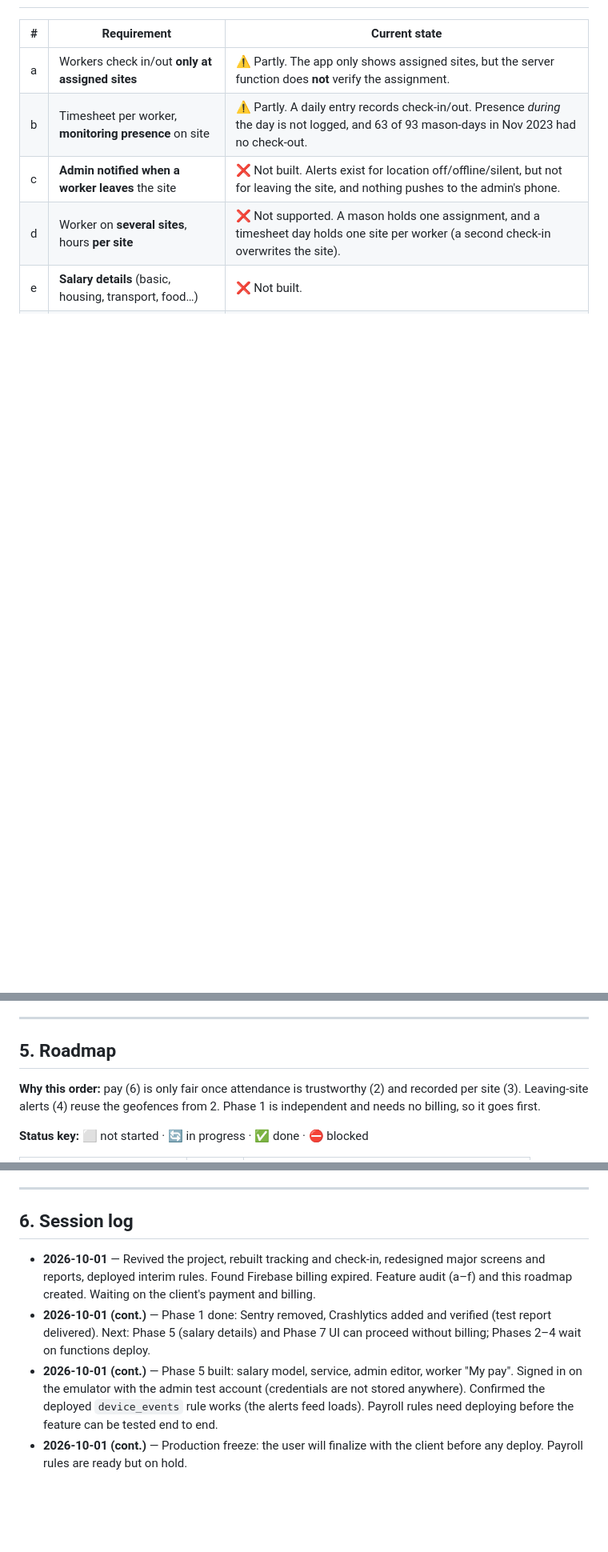
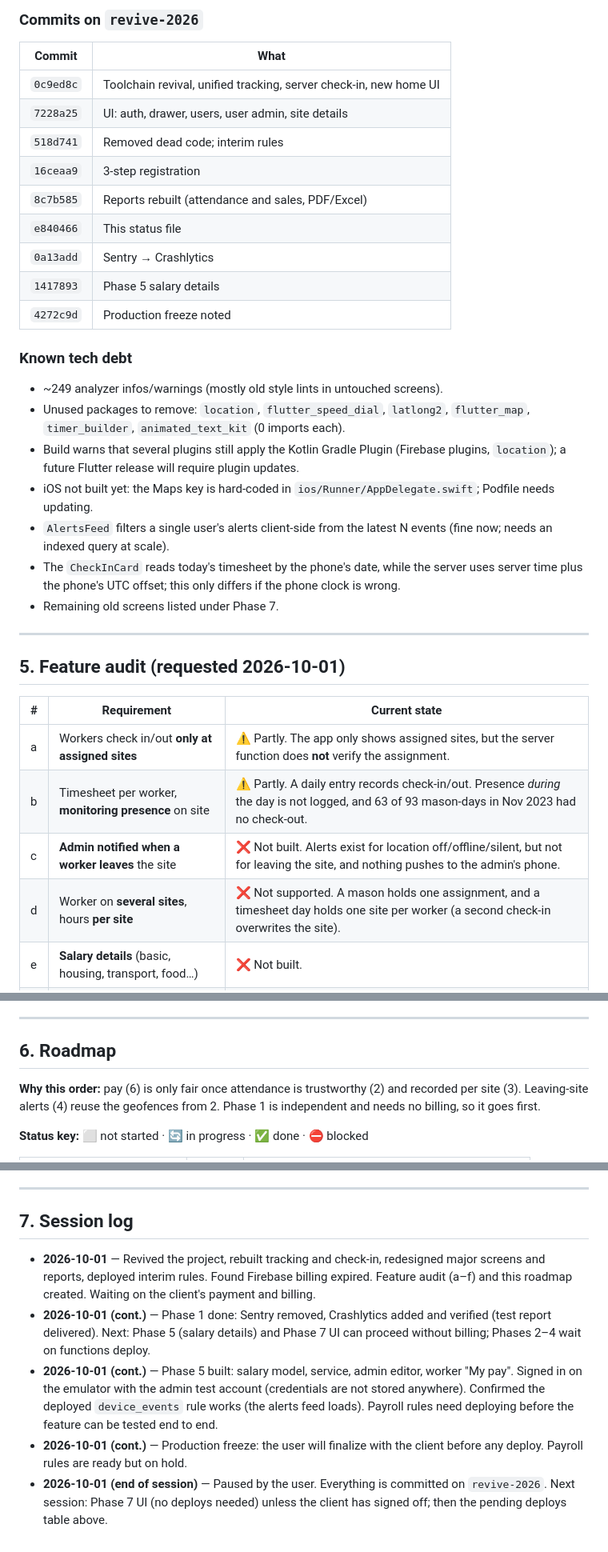
Before and after one commit to SAS-2022/royal_marble, a Markdown page: status.md, 3 parts joined by grey strips. Shown at 80% size. Drawn GitHub-style; blank space fills up the shorter version.

```diff
--- a/status.md
+++ b/status.md
@@ -92,3 +133,34 @@ supervisors see attendance, alerts and reports.
+### Commits on `revive-2026`
+| Commit | What |
+|---|---|
+| `0c9ed8c` | Toolchain revival, unified tracking, server check-in, new home UI |
+| `7228a25` | UI: auth, drawer, users, user admin, site details |
+| `518d741` | Removed dead code; interim rules |
+| `16ceaa9` | 3-step registration |
+| `8c7b585` | Reports rebuilt (attendance and sales, PDF/Excel) |
+| `e840466` | This status file |
+| `0a13add` | Sentry → Crashlytics |
+| `1417893` | Phase 5 salary details |
+| `4272c9d` | Production freeze noted |
+
+### Known tech debt
+- ~249 analyzer infos/warnings (mostly old style lints in untouched screens).
+- Unused packages to remove: `location`, `flutter_speed_dial`, `latlong2`,
+  `flutter_map`, `timer_builder`, `animated_text_kit` (0 imports each).
+- Build warns that several plugins still apply the Kotlin Gradle Plugin (Firebase
+  plugins, `location`); a future Flutter release will require plugin updates.
+- iOS not built yet: the Maps key is hard-coded in `ios/Runner/AppDelegate.swift`;
+  Podfile needs updating.
+- `AlertsFeed` filters a single user's alerts client-side from the latest N events
+  (fine now; needs an indexed query at scale).
+- The `CheckInCard` reads today's timesheet by the phone's date, while the server
+  uses server time plus the phone's UTC offset; this only differs if the phone clock
+  is wrong.
+- Remaining old screens listed under Phase 7.
+
+---
+
+## 5. Feature audit (requested 2026-10-01)
 
 | # | Requirement | Current state |
 |---|---|---|
@@ -119,7 +191,7 @@ supervisors see attendance, alerts and reports.
 
 ---
 
-## 5. Roadmap
+## 6. Roadmap
 
 **Why this order:** pay (6) is only fair once attendance is trustworthy (2) and
 recorded per site (3). Leaving-site alerts (4) reuse the geofences from 2. Phase 1 is
@@ -234,7 +306,7 @@ writes a snapshot to `payroll/{uid}/history/{auto}`.
 
 ---
 
-## 6. Session log
+## 7. Session log
 
 - **2026-10-01** — Revived the project, rebuilt tracking and check-in, redesigned
   major screens and reports, deployed interim rules. Found Firebase billing expired.
@@ -249,3 +321,6 @@ writes a snapshot to `payroll/{uid}/history/{auto}`.
   feed loads). Payroll rules need deploying before the feature can be tested end to end.
 - **2026-10-01 (cont.)** — Production freeze: the user will finalize with the client
   before any deploy. Payroll rules are ready but on hold.
+- **2026-10-01 (end of session)** — Paused by the user. Everything is committed on
+  `revive-2026`. Next session: Phase 7 UI (no deploys needed) unless the client has
+  signed off; then the pending deploys table above.
```
Also changed, not shown: other parts of status.md (+42 -1 lines).
